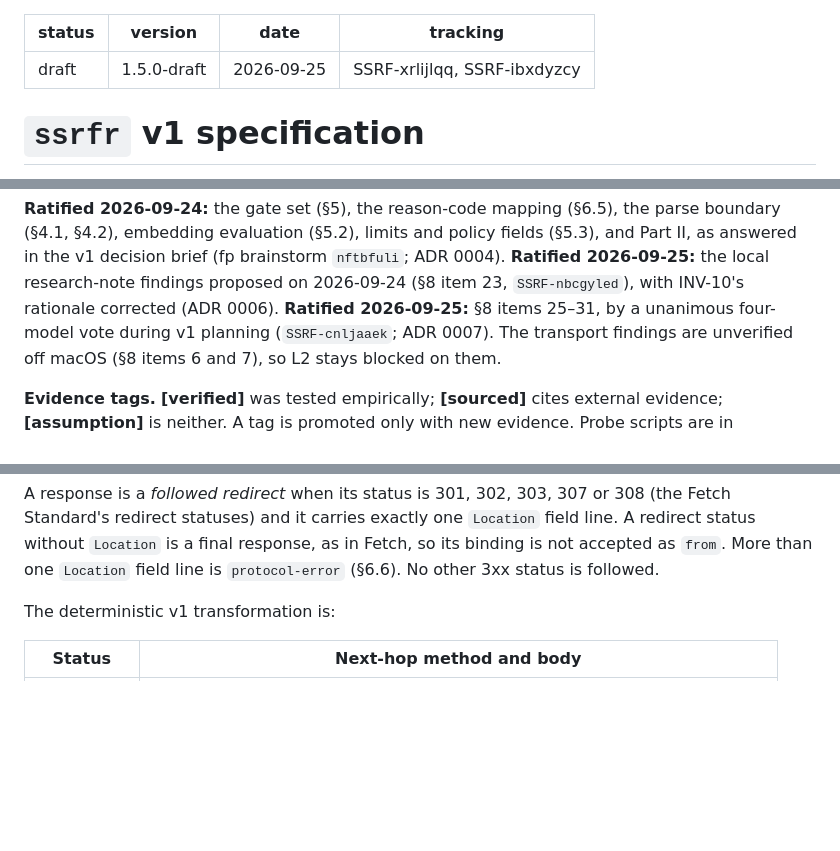
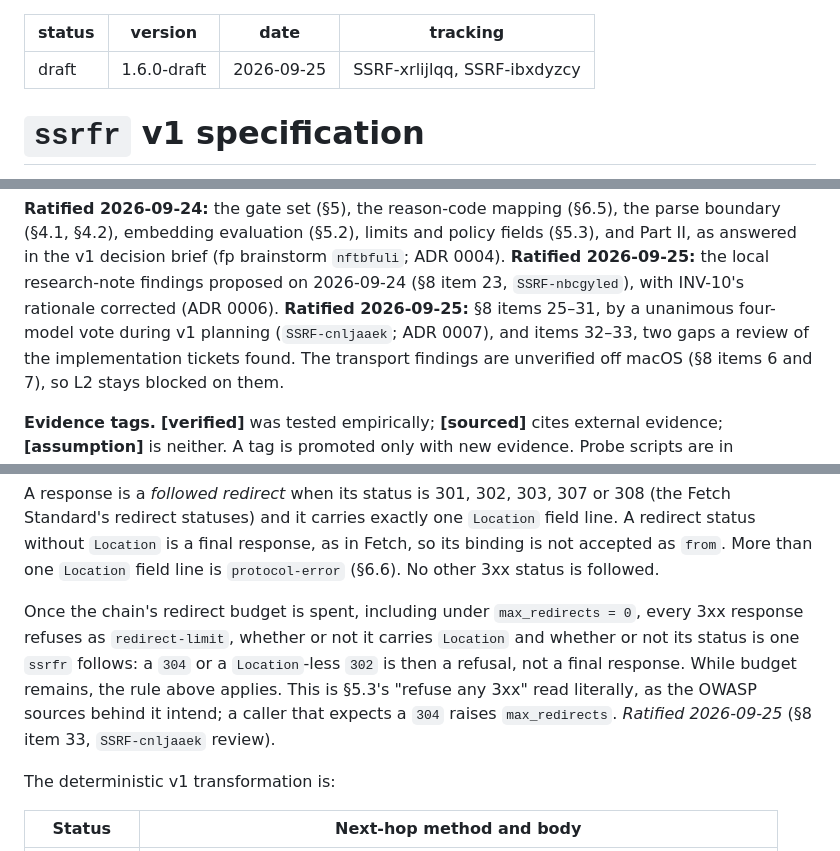
Before and after one commit to bart-turczynski/ssrfr, a Markdown page: design/specs/ssrfr-v1.md, 3 parts joined by grey strips. Rendered like a GitHub page; blank space fills up the shorter version.

Commit message:
docs: ratify two gaps the ticket review found, spec 8 rows 32-33
A GPT-6 Sol review of the implementation tickets found two cases the
spec left open; the maintainer ruled on both:

- 32: a raddr call that fails on an address it has already parsed
  refuses as malformed-address (6.5); no new code.
- 33: once the redirect budget is spent, including under
  max_redirects = 0, every 3xx refuses as redirect-limit, with or
  without Location (2.3).

Spec version 1.6.0-draft.

Co-Authored-By: Claude Opus 5.5 <noreply@anthropic.com>

```diff
--- a/design/specs/ssrfr-v1.md
+++ b/design/specs/ssrfr-v1.md
@@ -1,6 +1,6 @@
 ---
 status: draft
-version: 1.5.0-draft
+version: 1.6.0-draft
 date: 2026-09-25
 tracking: SSRF-xrlijlqq, SSRF-ibxdyzcy
 ---
@@ -41,7 +41,8 @@ fields (§5.3), and Part II, as answered in the v1 decision brief (fp brainstorm
 `nftbfuli`; ADR 0004). **Ratified 2026-09-25:** the local research-note
 findings proposed on 2026-09-24 (§8 item 23, `SSRF-nbcgyled`), with INV-10's rationale
 corrected (ADR 0006). **Ratified 2026-09-25:** §8 items 25–31, by a
-unanimous four-model vote during v1 planning (`SSRF-cnljaaek`; ADR 0007).
+unanimous four-model vote during v1 planning (`SSRF-cnljaaek`; ADR 0007), and
+items 32–33, two gaps a review of the implementation tickets found.
 The transport findings are unverified off macOS (§8 items 6 and 7), so L2 stays
 blocked on them.
 
@@ -313,6 +314,15 @@ one `Location` field line. A redirect status without `Location` is a final
 response, as in Fetch, so its binding is not accepted as `from`. More than one
 `Location` field line is `protocol-error` (§6.6). No other 3xx status is
 followed.
+
+Once the chain's redirect budget is spent, including under `max_redirects = 0`,
+every 3xx response refuses as `redirect-limit`, whether or not it carries
+`Location` and whether or not its status is one `ssrfr` follows: a `304` or a
+`Location`-less `302` is then a refusal, not a final response. While budget
+remains, the rule above applies. This is §5.3's "refuse any 3xx" read
+literally, as the OWASP sources behind it intend; a caller that expects a `304`
+raises `max_redirects`. *Ratified 2026-09-25* (§8 item 33, `SSRF-cnljaaek`
+review).
 
 The deterministic v1 transformation is:
 
```
Also changed, not shown: other parts of design/specs/ssrfr-v1.md (+4 -1 lines).
